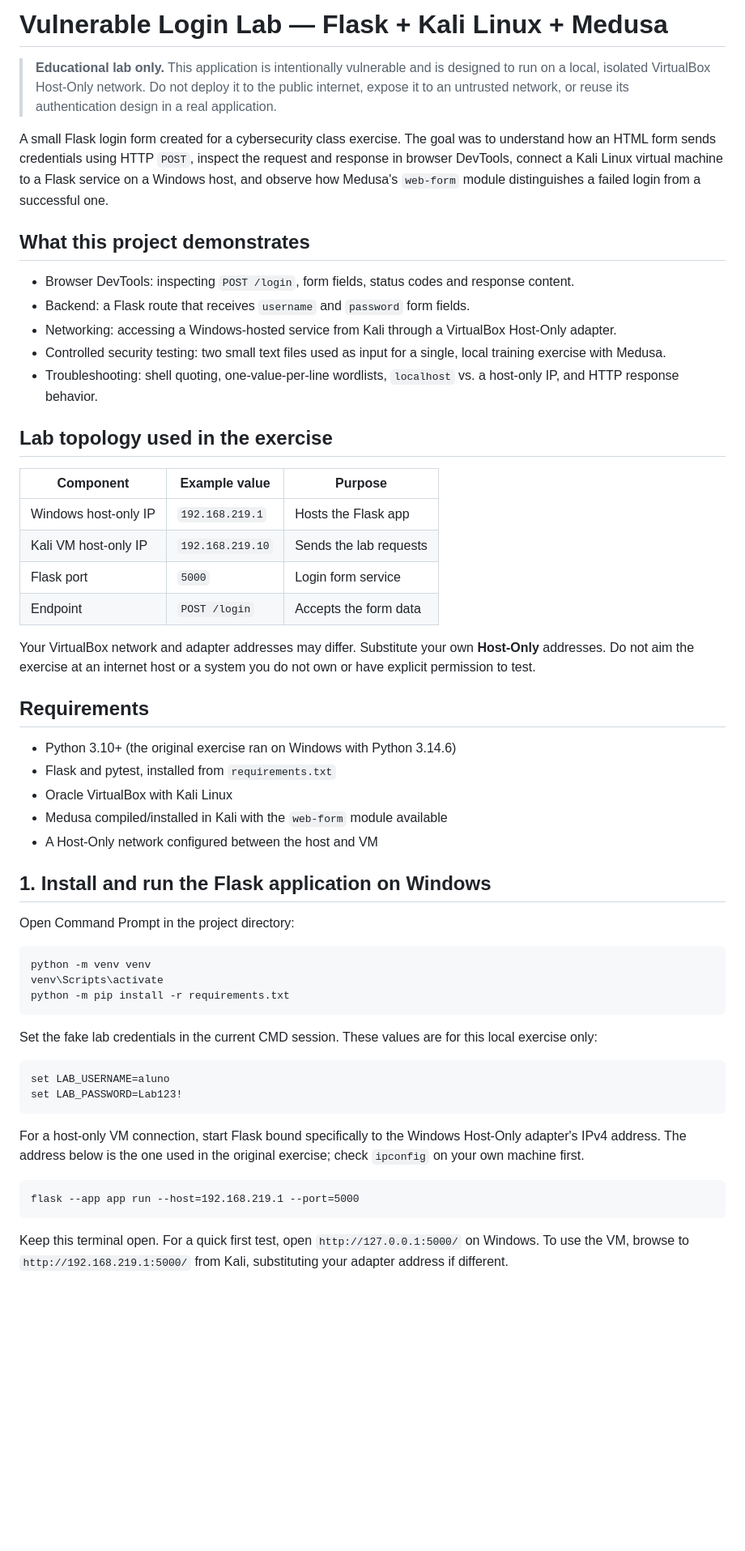
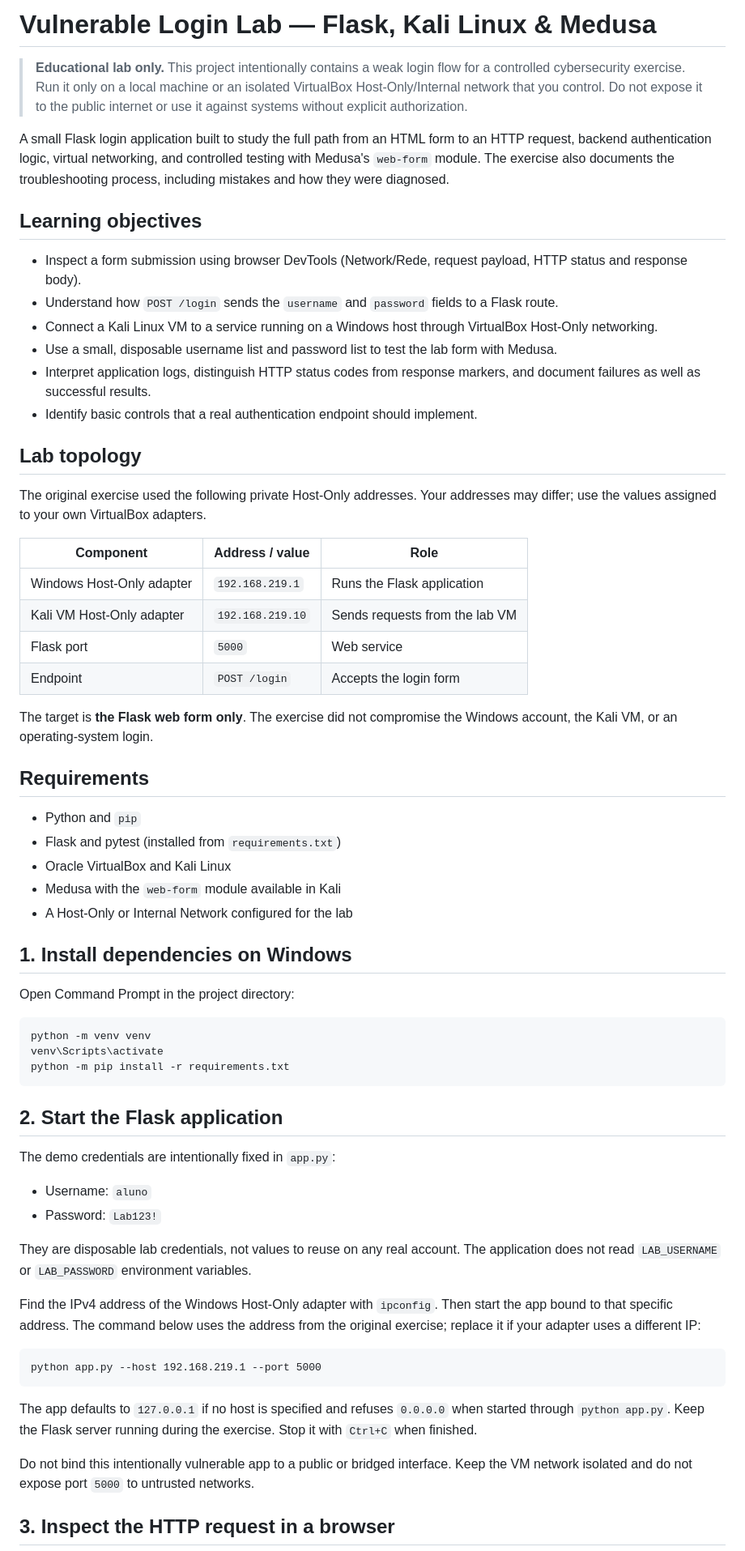
Before and after one commit to GabrielJalmeida/cyber.vulnerable-login-lab, a Markdown page: README.md, the part around one of its changes. Shown at 81% size. Drawn GitHub-style; blank space fills up the shorter version.

````diff
--- a/README.md
+++ b/README.md
@@ -1,37 +1,40 @@
-# Vulnerable Login Lab — Flask + Kali Linux + Medusa
+# Vulnerable Login Lab — Flask, Kali Linux & Medusa
 
-> **Educational lab only.** This application is intentionally vulnerable and is designed to run on a local, isolated VirtualBox Host-Only network. Do not deploy it to the public internet, expose it to an untrusted network, or reuse its authentication design in a real application.
+> **Educational lab only.** This project intentionally contains a weak login flow for a controlled cybersecurity exercise. Run it only on a local machine or an isolated VirtualBox Host-Only/Internal network that you control. Do not expose it to the public internet or use it against systems without explicit authorization.
 
-A small Flask login form created for a cybersecurity class exercise. The goal was to understand how an HTML form sends credentials using HTTP `POST`, inspect the request and response in browser DevTools, connect a Kali Linux virtual machine to a Flask service on a Windows host, and observe how Medusa's `web-form` module distinguishes a failed login from a successful one.
+A small Flask login application built to study the full path from an HTML form to an HTTP request, backend authentication logic, virtual networking, and controlled testing with Medusa's `web-form` module. The exercise also documents the troubleshooting process, including mistakes and how they were diagnosed.
 
-## What this project demonstrates
+## Learning objectives
 
-- Browser DevTools: inspecting `POST /login`, form fields, status codes and response content.
-- Backend: a Flask route that receives `username` and `password` form fields.
-- Networking: accessing a Windows-hosted service from Kali through a VirtualBox Host-Only adapter.
-- Controlled security testing: two small text files used as input for a single, local training exercise with Medusa.
-- Troubleshooting: shell quoting, one-value-per-line wordlists, `localhost` vs. a host-only IP, and HTTP response behavior.
+- Inspect a form submission using browser DevTools (Network/Rede, request payload, HTTP status and response body).
+- Understand how `POST /login` sends the `username` and `password` fields to a Flask route.
+- Connect a Kali Linux VM to a service running on a Windows host through VirtualBox Host-Only networking.
+- Use a small, disposable username list and password list to test the lab form with Medusa.
+- Interpret application logs, distinguish HTTP status codes from response markers, and document failures as well as successful results.
+- Identify basic controls that a real authentication endpoint should implement.
 
-## Lab topology used in the exercise
+## Lab topology
 
-| Component | Example value | Purpose |
+The original exercise used the following private Host-Only addresses. Your addresses may differ; use the values assigned to your own VirtualBox adapters.
+
+| Component | Address / value | Role |
 |---|---|---|
-| Windows host-only IP | `192.168.219.1` | Hosts the Flask app |
-| Kali VM host-only IP | `192.168.219.10` | Sends the lab requests |
-| Flask port | `5000` | Login form service |
-| Endpoint | `POST /login` | Accepts the form data |
+| Windows Host-Only adapter | `192.168.219.1` | Runs the Flask application |
+| Kali VM Host-Only adapter | `192.168.219.10` | Sends requests from the lab VM |
+| Flask port | `5000` | Web service |
+| Endpoint | `POST /login` | Accepts the login form |
 
-Your VirtualBox network and adapter addresses may differ. Substitute your own **Host-Only** addresses. Do not aim the exercise at an internet host or a system you do not own or have explicit permission to test.
+The target is **the Flask web form only**. The exercise did not compromise the Windows account, the Kali VM, or an operating-system login.
 
 ## Requirements
 
-- Python 3.10+ (the original exercise ran on Windows with Python 3.14.6)
-- Flask and pytest, installed from `requirements.txt`
-- Oracle VirtualBox with Kali Linux
-- Medusa compiled/installed in Kali with the `web-form` module available
-- A Host-Only network configured between the host and VM
+- Python and `pip`
+- Flask and pytest (installed from `requirements.txt`)
+- Oracle VirtualBox and Kali Linux
+- Medusa with the `web-form` module available in Kali
+- A Host-Only or Internal Network configured for the lab
 
-## 1. Install and run the Flask application on Windows
+## 1. Install dependencies on Windows
 
 Open Command Prompt in the project directory:
 
@@ -41,18 +44,24 @@ venv\Scripts\activate
 python -m pip install -r requirements.txt
 ```
 
-Set the fake lab credentials in the current CMD session. These values are for this local exercise only:
+## 2. Start the Flask application
+
+The demo credentials are intentionally fixed in `app.py`:
+
+- Username: `aluno`
+- Password: `Lab123!`
+
+They are disposable lab credentials, not values to reuse on any real account. The application does not read `LAB_USERNAME` or `LAB_PASSWORD` environment variables.
+
+Find the IPv4 address of the Windows Host-Only adapter with `ipconfig`. Then start the app bound to that specific address. The command below uses the address from the original exercise; replace it if your adapter uses a different IP:
 
 ```bat
-set LAB_USERNAME=aluno
-set LAB_PASSWORD=Lab123!
+python app.py --host 192.168.219.1 --port 5000
 ```
 
-For a host-only VM connection, start Flask bound specifically to the Windows Host-Only adapter's IPv4 address. The address below is the one used in the original exercise; check `ipconfig` on your own machine first.
+The app defaults to `127.0.0.1` if no host is specified and refuses `0.0.0.0` when started through `python app.py`. Keep the Flask server running during the exercise. Stop it with `Ctrl+C` when finished.
 
-```bat
-flask --app app run --host=192.168.219.1 --port=5000
-```
+Do not bind this intentionally vulnerable app to a public or bridged interface. Keep the VM network isolated and do not expose port `5000` to untrusted networks.
 
-Keep this terminal open. For a quick first test, open `http://127.0.0.1:5000/` on Windows. To use the VM, browse to `http://192.168.219.1:5000/` from Kali, substituting your adapter address if different.
+## 3. Inspect the HTTP request in a browser
 
````
Also changed, not shown: other parts of README.md (+75 -63 lines).
